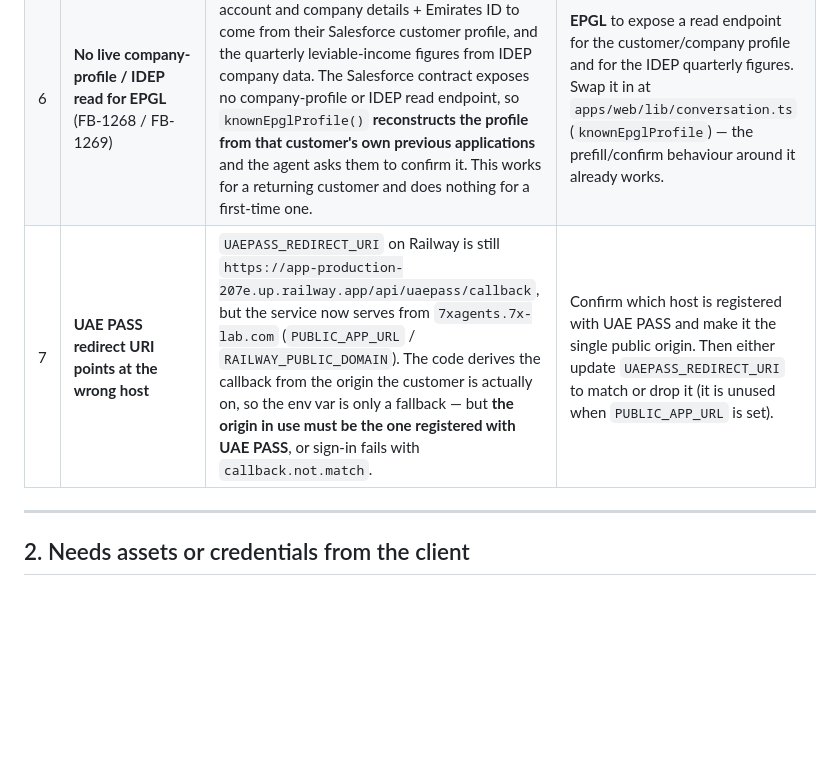
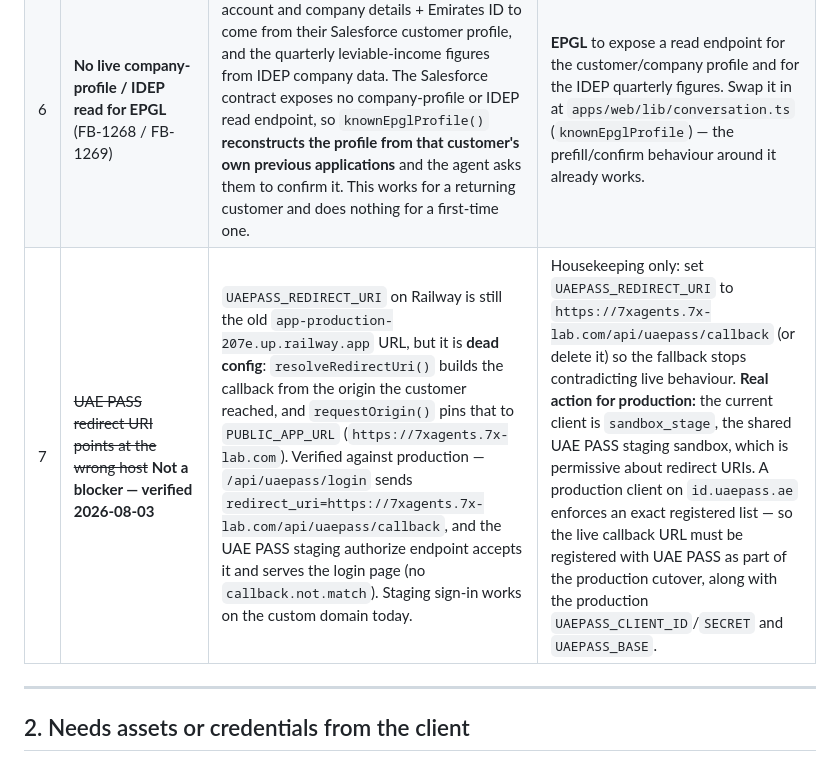
Before and after one commit to 7xinnovation/7x-ai-agents, a Markdown page: BLOCKERS.md, the part around the change. GitHub-like rendering; blank space fills up the shorter version.

Commit message:
Correct the UAE PASS redirect-URI blocker: verified not a blocker
UAEPASS_REDIRECT_URI is dead config - resolveRedirectUri() builds the callback
from the origin the customer reached, which requestOrigin() pins to
PUBLIC_APP_URL. Verified against production: /api/uaepass/login sends the
7xagents.7x-lab.com callback and UAE PASS staging accepts it, serving the login
page. Reframed as production-cutover work: the sandbox_stage client is
permissive, a real production client enforces a registered redirect list.

Co-Authored-By: Claude Opus 5 (1M context) <noreply@anthropic.com>

```diff
--- a/BLOCKERS.md
+++ b/BLOCKERS.md
@@ -104,7 +104,7 @@ masking was tightened to the exact shape the client asked for
 | 4 | **NXN `/api/MOE/*` and non-guest `/api/Renewal/*` need UAE PASS** | These return `401` with the X-API-KEY alone (guest auth insufficient). | Wire UAE PASS sign-in for the authenticated PO Box flows (renewal-by-account, MOE entity lookups). Guest renewal + rental bundle reads work key-only today. These ops are currently disabled for the agent. **Note (2026-07-31):** a UAE PASS access token is an *identity* token — it is not an Emirates Post API session, so signing in does not unlock these endpoints. Sending it as the bearer is what broke FB-1485. EP must expose a way to exchange a verified UAE PASS identity for a PO Box platform session. |
 | 5 | **EPGL has no payment operation** (FB-1327) | The client asked for the EPGL payment gateway in chat, with the issued license returned once payment is confirmed. The Salesforce contract (`apps/web/public/specs/epgl-license-requests.yaml`) exposes only submit / status / duplicate-check / document-upload — **no payment endpoint, no fee, and no license certificate URL** (`licenseNumber` is documented as "null until issued"). | **EPGL** to supply the payment-gateway contract (or confirm payment stays outside the chat) and, if the issued license PDF should be delivered in chat, an endpoint that returns it. Until then the agent surfaces the issued license *number* from the status call and explains that EPGL issues the payment request after review — it does not offer to take payment. |
 | 6 | **No live company-profile / IDEP read for EPGL** (FB-1268 / FB-1269) | The client asked for the signed-in customer's account and company details + Emirates ID to come from their Salesforce customer profile, and the quarterly leviable-income figures from IDEP company data. The Salesforce contract exposes no company-profile or IDEP read endpoint, so `knownEpglProfile()` **reconstructs the profile from that customer's own previous applications** and the agent asks them to confirm it. This works for a returning customer and does nothing for a first-time one. | **EPGL** to expose a read endpoint for the customer/company profile and for the IDEP quarterly figures. Swap it in at `apps/web/lib/conversation.ts` (`knownEpglProfile`) — the prefill/confirm behaviour around it already works. |
-| 7 | **UAE PASS redirect URI points at the wrong host** | `UAEPASS_REDIRECT_URI` on Railway is still `https://app-production-207e.up.railway.app/api/uaepass/callback`, but the service now serves from `7xagents.7x-lab.com` (`PUBLIC_APP_URL` / `RAILWAY_PUBLIC_DOMAIN`). The code derives the callback from the origin the customer is actually on, so the env var is only a fallback — but **the origin in use must be the one registered with UAE PASS**, or sign-in fails with `callback.not.match`. | Confirm which host is registered with UAE PASS and make it the single public origin. Then either update `UAEPASS_REDIRECT_URI` to match or drop it (it is unused when `PUBLIC_APP_URL` is set). |
+| 7 | ~~UAE PASS redirect URI points at the wrong host~~ **Not a blocker — verified 2026-08-03** | `UAEPASS_REDIRECT_URI` on Railway is still the old `app-production-207e.up.railway.app` URL, but it is **dead config**: `resolveRedirectUri()` builds the callback from the origin the customer reached, and `requestOrigin()` pins that to `PUBLIC_APP_URL` (`https://7xagents.7x-lab.com`). Verified against production — `/api/uaepass/login` sends `redirect_uri=https://7xagents.7x-lab.com/api/uaepass/callback`, and the UAE PASS staging authorize endpoint accepts it and serves the login page (no `callback.not.match`). Staging sign-in works on the custom domain today. | Housekeeping only: set `UAEPASS_REDIRECT_URI` to `https://7xagents.7x-lab.com/api/uaepass/callback` (or delete it) so the fallback stops contradicting live behaviour. **Real action for production:** the current client is `sandbox_stage`, the shared UAE PASS staging sandbox, which is permissive about redirect URIs. A production client on `id.uaepass.ae` enforces an exact registered list — so the live callback URL must be registered with UAE PASS as part of the production cutover, along with the production `UAEPASS_CLIENT_ID`/`SECRET` and `UAEPASS_BASE`. |
 
 ---
 
```
